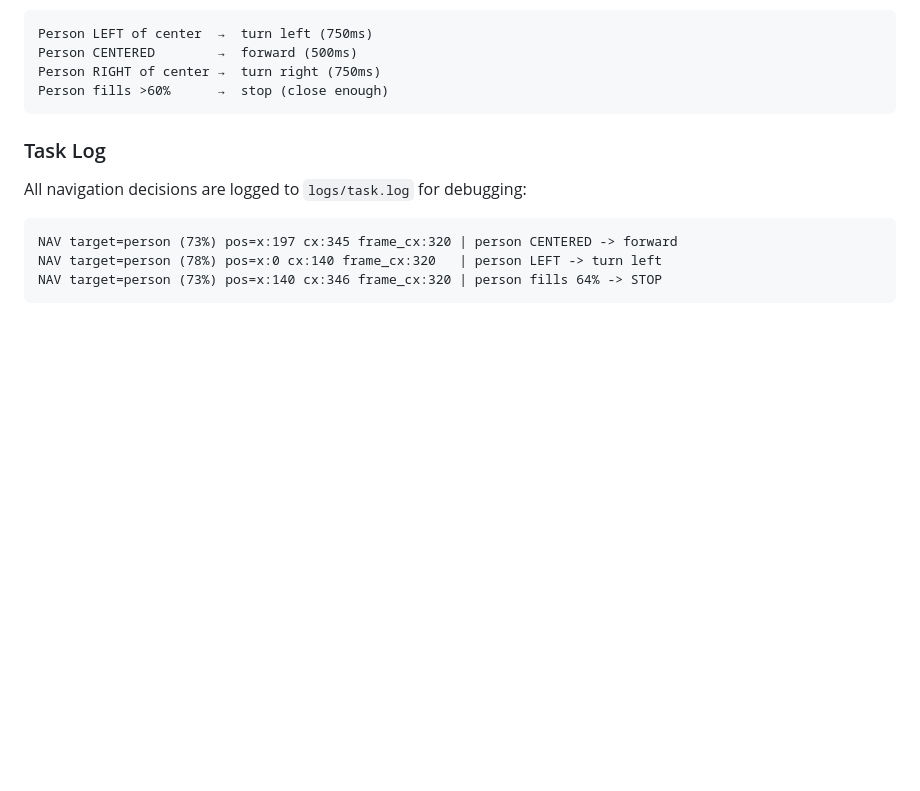
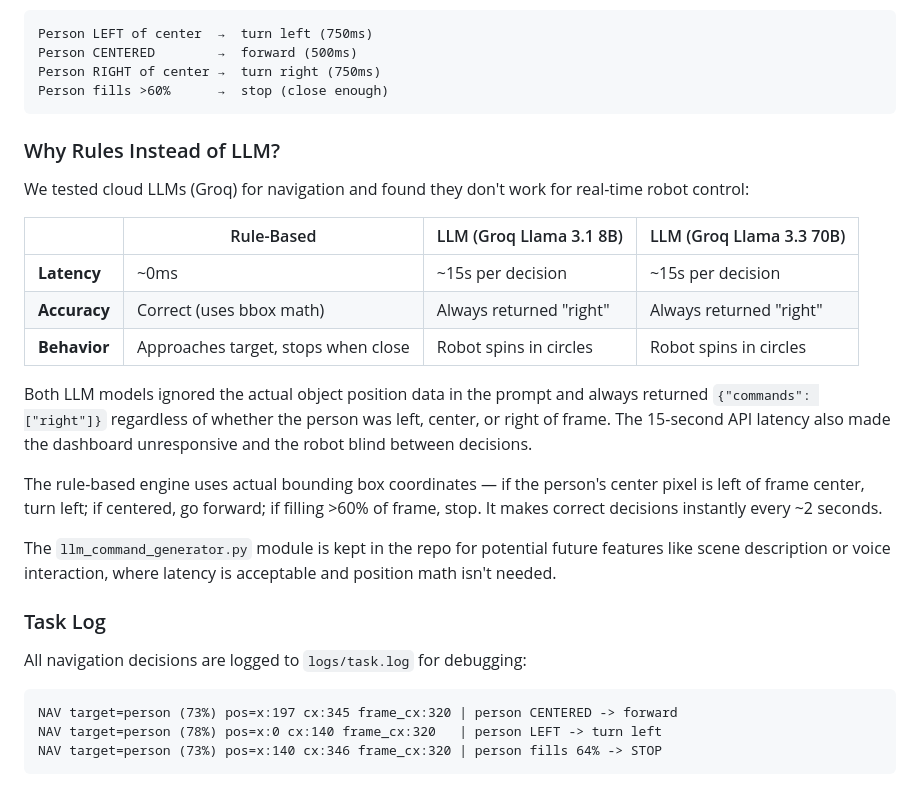
Before and after one commit to MarioCruz/omnibotAi, a Markdown page: README.md, the part around the change. GitHub-like rendering; blank space fills up the shorter version.

Commit message:
Add section on why rule-based navigation over LLM with test results

````diff
--- a/README.md
+++ b/README.md
@@ -340,6 +340,27 @@ Person RIGHT of center →  turn right (750ms)
 Person fills >60%      →  stop (close enough)
 ```
 
+### Why Rules Instead of LLM?
+
+We tested cloud LLMs (Groq) for navigation and found they don't work for real-time robot control:
+
+| | Rule-Based | LLM (Groq Llama 3.1 8B) | LLM (Groq Llama 3.3 70B) |
+|--|-----------|--------------------------|--------------------------|
+| **Latency** | ~0ms | ~15s per decision | ~15s per decision |
+| **Accuracy** | Correct (uses bbox math) | Always returned "right" | Always returned "right" |
+| **Behavior** | Approaches target, stops when close | Robot spins in circles | Robot spins in circles |
+
+Both LLM models ignored the actual object position data in the prompt and always returned
+`{"commands": ["right"]}` regardless of whether the person was left, center, or right of frame.
+The 15-second API latency also made the dashboard unresponsive and the robot blind between decisions.
+
+The rule-based engine uses actual bounding box coordinates — if the person's center pixel is
+left of frame center, turn left; if centered, go forward; if filling >60% of frame, stop.
+It makes correct decisions instantly every ~2 seconds.
+
+The `llm_command_generator.py` module is kept in the repo for potential future features like
+scene description or voice interaction, where latency is acceptable and position math isn't needed.
+
 ### Task Log
 
 All navigation decisions are logged to `logs/task.log` for debugging:
````
